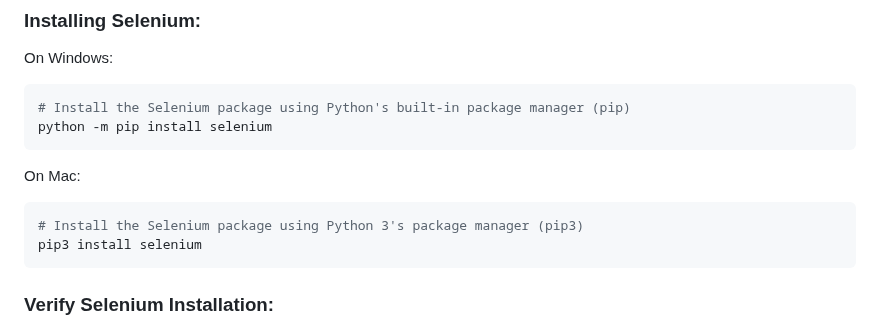
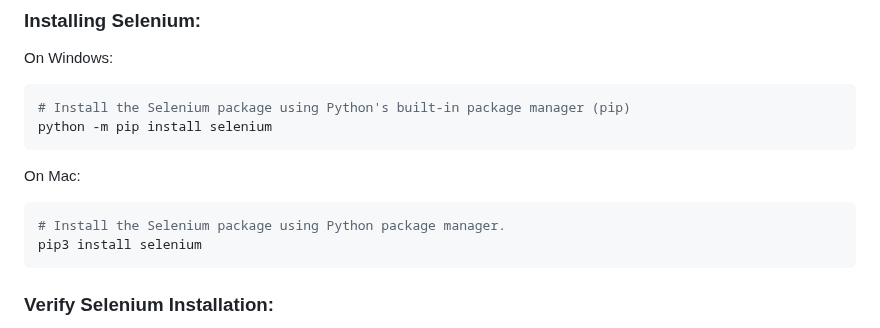
Before and after one commit to mssalstrom/Group5-repo-projects, a Markdown page: README.md, the part around the change. Drawn GitHub-style.

````diff
--- a/README.md
+++ b/README.md
@@ -121,7 +121,7 @@ python -m pip install selenium
 ```
 On Mac:
 ```python
-# Install the Selenium package using Python 3's package manager (pip3)
+# Install the Selenium package using Python package manager.
 pip3 install selenium
 ```
 ### Verify Selenium Installation:
````
